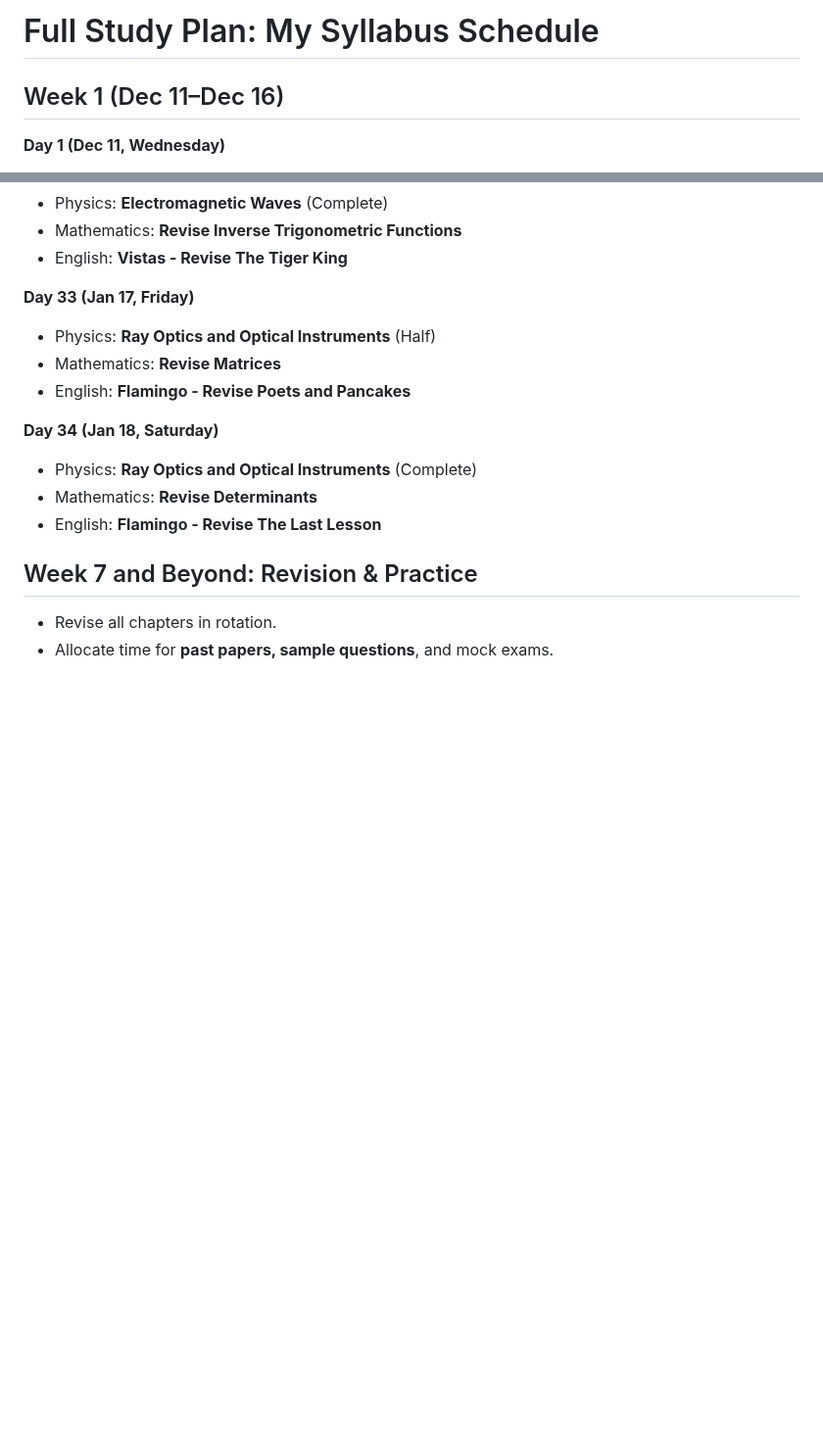
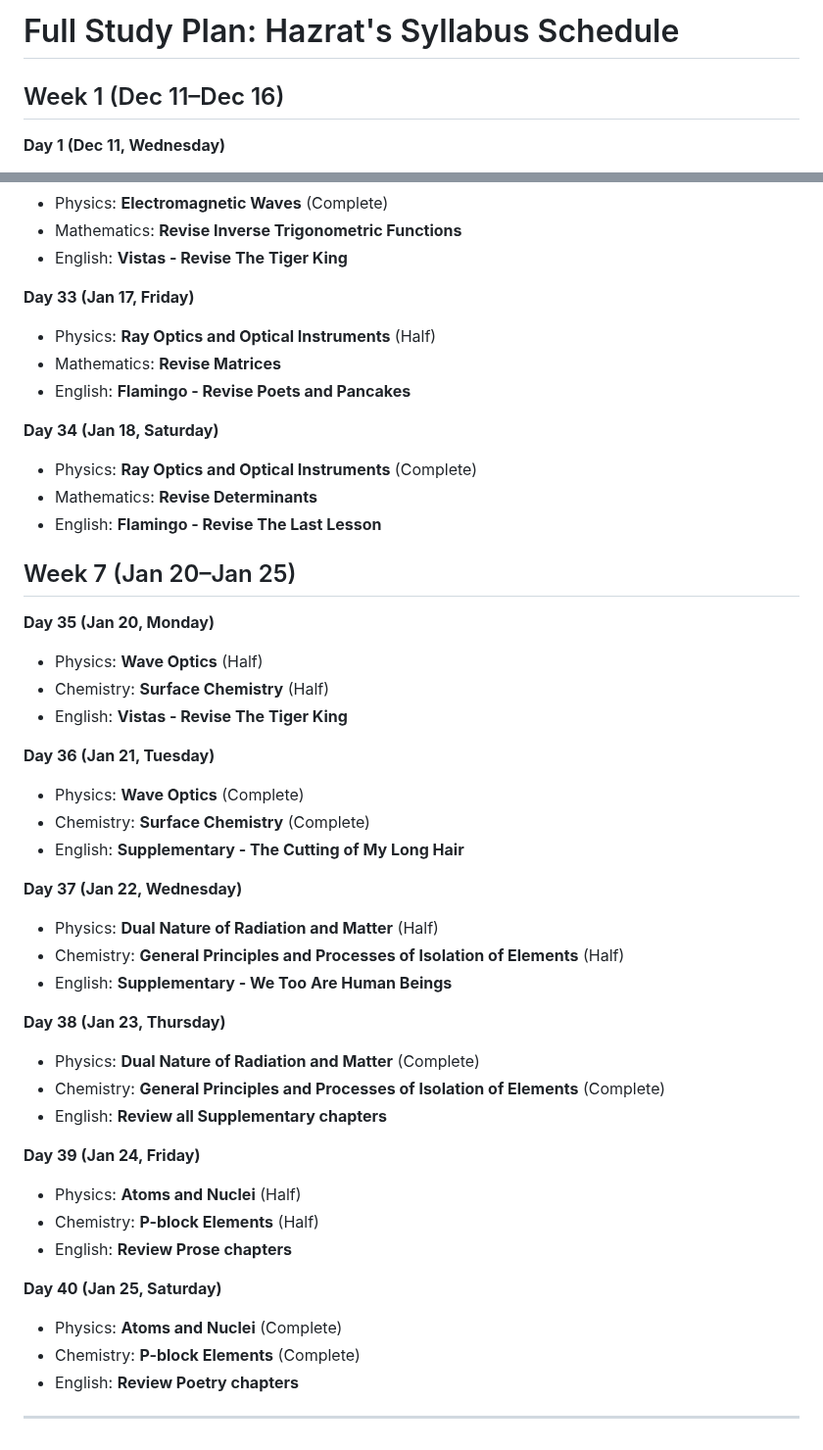
Before and after one commit to Ziqode24/Calm-Echo, a Markdown page: README.md, 2 parts joined by grey strips. Shown at 98% size. Rendered like a GitHub page; blank space fills up the shorter version.

Commit message:
Update README.md
add few chapter that were missing

```diff
--- a/README.md
+++ b/README.md
@@ -1,4 +1,4 @@
-# Full Study Plan: My Syllabus Schedule
+# Full Study Plan: Hazrat's Syllabus Schedule
 
 ## Week 1 (Dec 11–Dec 16)
 **Day 1 (Dec 11, Wednesday)**
@@ -176,6 +176,35 @@
 - Mathematics: **Revise Determinants**
 - English: **Flamingo - Revise The Last Lesson**
 
-## Week 7 and Beyond: Revision & Practice
-- Revise all chapters in rotation.
-- Allocate time for **past papers, sample questions**, and mock exams.
+## Week 7 (Jan 20–Jan 25)
+**Day 35 (Jan 20, Monday)**
+- Physics: **Wave Optics** (Half)
+- Chemistry: **Surface Chemistry** (Half)
+- English: **Vistas - Revise The Tiger King**
+
+**Day 36 (Jan 21, Tuesday)**
+- Physics: **Wave Optics** (Complete)
+- Chemistry: **Surface Chemistry** (Complete)
+- English: **Supplementary - The Cutting of My Long Hair**
+
+**Day 37 (Jan 22, Wednesday)**
+- Physics: **Dual Nature of Radiation and Matter** (Half)
+- Chemistry: **General Principles and Processes of Isolation of Elements** (Half)
+- English: **Supplementary - We Too Are Human Beings**
+
+**Day 38 (Jan 23, Thursday)**
+- Physics: **Dual Nature of Radiation and Matter** (Complete)
+- Chemistry: **General Principles and Processes of Isolation of Elements** (Complete)
+- English: **Review all Supplementary chapters**
+
+**Day 39 (Jan 24, Friday)**
+- Physics: **Atoms and Nuclei** (Half)
+- Chemistry: **P-block Elements** (Half)
+- English: **Review Prose chapters**
+
+**Day 40 (Jan 25, Saturday)**
+- Physics: **Atoms and Nuclei** (Complete)
+- Chemistry: **P-block Elements** (Complete)
+- English: **Review Poetry chapters**
+
+---
```
